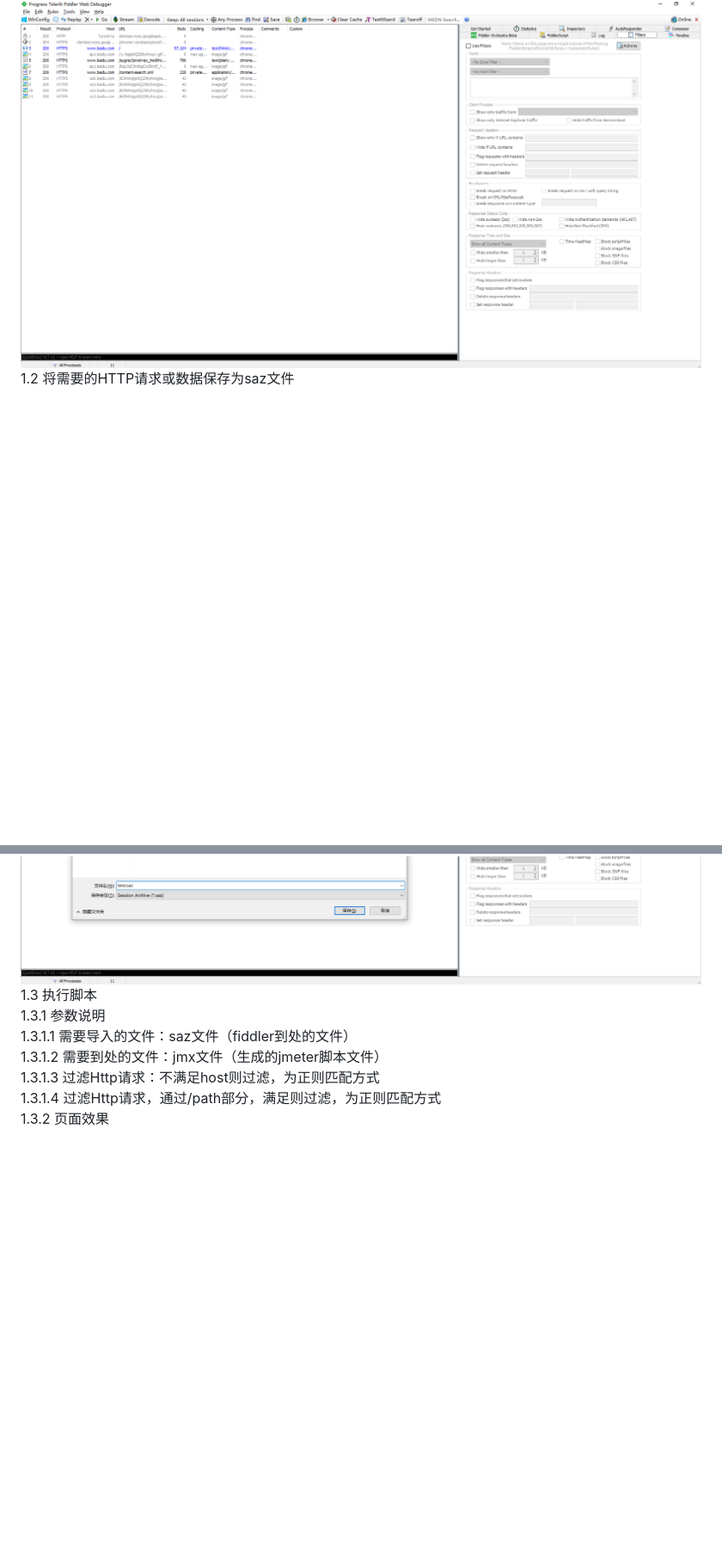
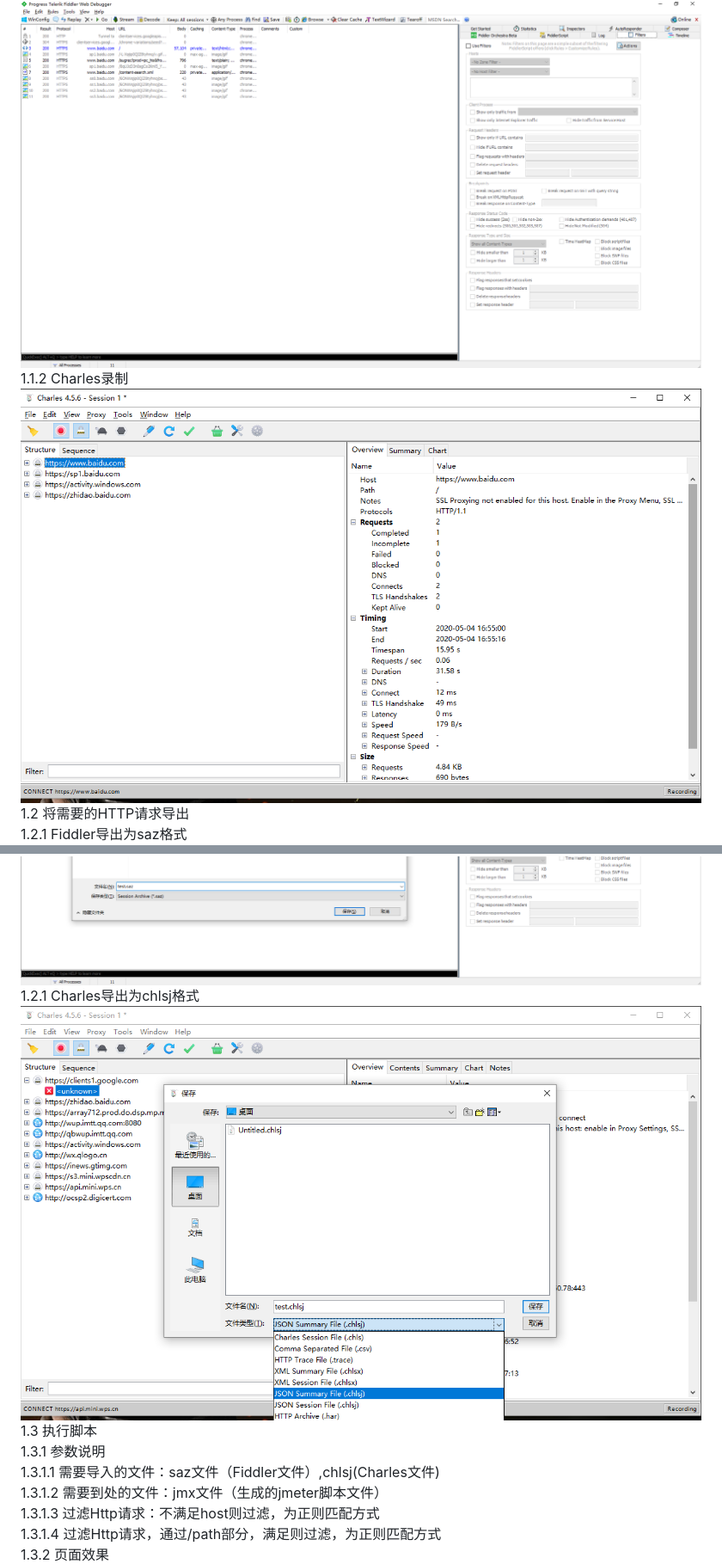
Before and after one commit to dperfly/fiddler2jmeter, a Markdown page: README.MD, 2 parts joined by grey strips. Shown at 86% size. Rendered like a GitHub page; pictures changed too: img/img_07.jpg (added), img/img_08.jpg (added); blank space fills up the shorter version.

Commit message:
支持Charles chlsj格式转换为jmeter脚本，修复bug

```diff
--- a/README.MD
+++ b/README.MD
@@ -7,9 +7,14 @@
 ![Image text](img/img_01.jpg)<br>
-1.2 将需要的HTTP请求或数据保存为saz文件<br>
+1.1.2 Charles录制<br>
+![Image text](img/img_08.jpg)<br>
+1.2 将需要的HTTP请求导出<br>
+1.2.1 Fiddler导出为saz格式<br>
 ![Image text](img/img_02.jpg)<br>
+1.2.1 Charles导出为chlsj格式<br>
+![Image text](img/img_07.jpg)<br>
 1.3 执行脚本<br>
 1.3.1 参数说明<br>
-1.3.1.1 需要导入的文件：saz文件（fiddler到处的文件）<br>
+1.3.1.1 需要导入的文件：saz文件（Fiddler文件）,chlsj(Charles文件)<br>
 1.3.1.2 需要到处的文件：jmx文件（生成的jmeter脚本文件）<br>
 1.3.1.3 过滤Http请求：不满足host则过滤，为正则匹配方式<br>
 1.3.1.4 过滤Http请求，通过/path部分，满足则过滤，为正则匹配方式<br>
```
Also changed, not shown: other parts of README.MD (+12 -9 lines), img/img_06.png (added), img/img_09.jpg (added), 13 other files.
